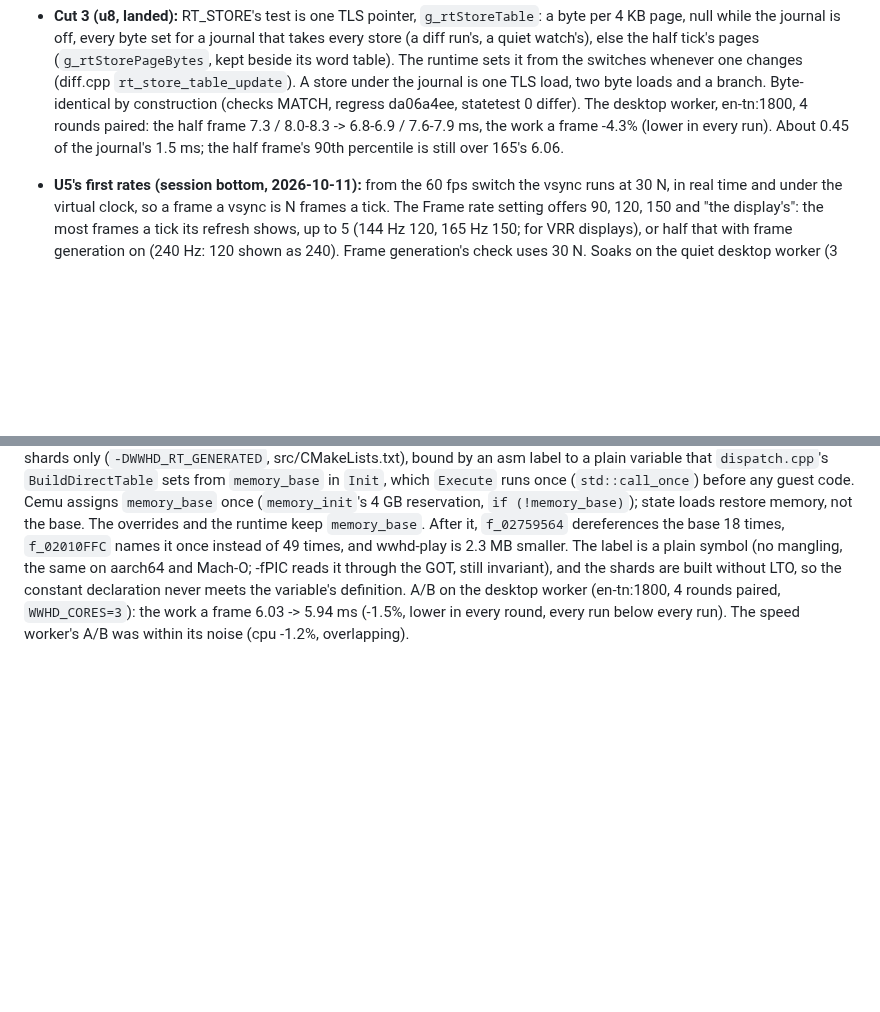
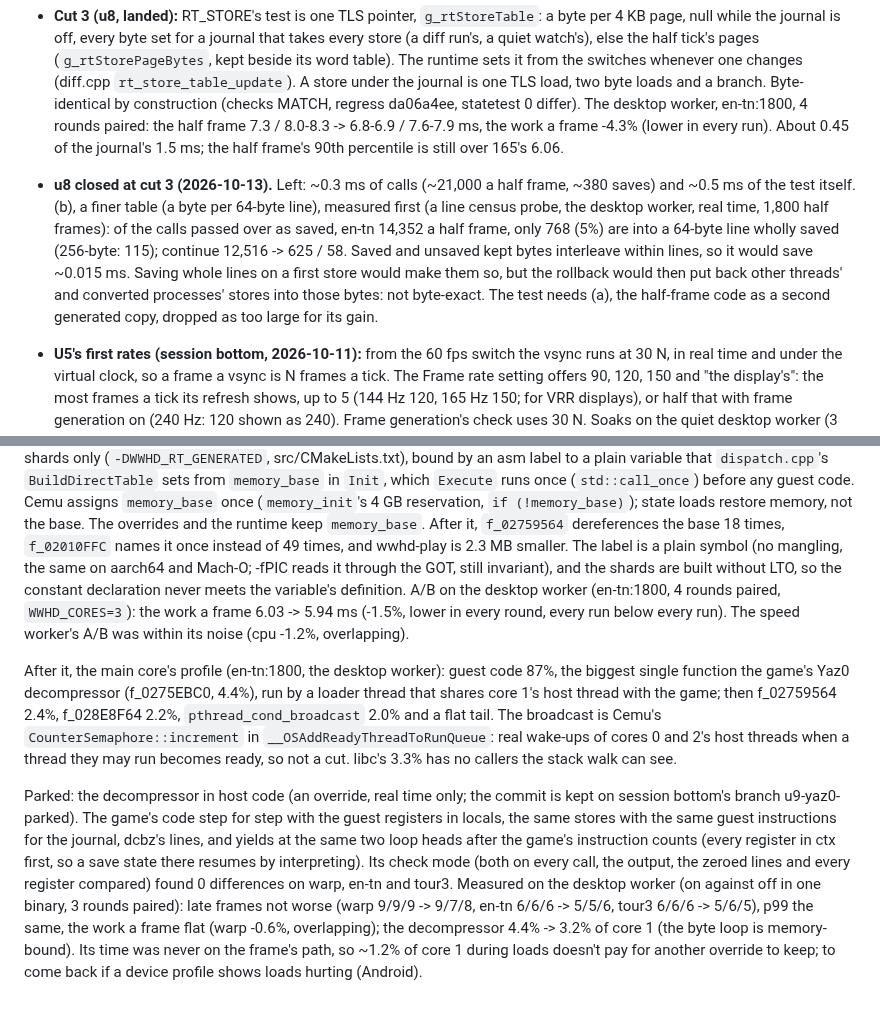
Before and after one commit to flossbud/WWHDRecomp, a Markdown page: docs/research/uncapped-plan.md, 2 parts joined by grey strips. Rendered like a GitHub page; blank space fills up the shorter version.

Commit message:
WW-14: uncapped-plan.md: u9 and u8 closed. The main core's profile after u9's cut 2 (en-tn, the desktop worker): guest code 87%, the game's Yaz0 decompressor 4.4% (a loader thread on core 1's host thread), then a flat tail; pthread_cond_broadcast is the run queue's real wake-ups of cores 0 and 2. The decompressor in host code (an override, real time only) measured and parked: exact (its check mode 0 differences on warp, en-tn, tour3), late frames not worse, the decompressor 4.4% -> 3.2% of core 1 but never on the frame's path, so not worth another override (kept on a session branch; for Android if loads hurt). u8 closed at cut 3: option (b), a byte per 64-byte line, measured first by a census probe: of ~14,350 calls a half frame passed over as saved, 5% are into wholly saved lines (~0.015 ms), as saved and unsaved kept bytes interleave; whole-line saves would put back other threads' and converted processes' stores (session bottom)
Co-Authored-By: Claude Opus 5.5 <noreply@anthropic.com>

```diff
--- a/docs/research/uncapped-plan.md
+++ b/docs/research/uncapped-plan.md
@@ -191,6 +191,13 @@ So the half frame costs about what the whole does, not 0.78 of it (the draws are
   branch. Byte-identical by construction (checks MATCH, regress da06a4ee, statetest 0 differ). The desktop worker,
   en-tn:1800, 4 rounds paired: the half frame 7.3 / 8.0-8.3 -> 6.8-6.9 / 7.6-7.9 ms, the work a frame -4.3% (lower
   in every run). About 0.45 of the journal's 1.5 ms; the half frame's 90th percentile is still over 165's 6.06.
+- **u8 closed at cut 3 (2026-10-13).** Left: ~0.3 ms of calls (~21,000 a half frame, ~380 saves) and ~0.5 ms of the test
+  itself. (b), a finer table (a byte per 64-byte line), measured first (a line census probe, the desktop worker, real
+  time, 1,800 half frames): of the calls passed over as saved, en-tn 14,352 a half frame, only 768 (5%) are into a
+  64-byte line wholly saved (256-byte: 115); continue 12,516 -> 625 / 58. Saved and unsaved kept bytes interleave
+  within lines, so it would save ~0.015 ms. Saving whole lines on a first store would make them so, but the rollback
+  would then put back other threads' and converted processes' stores into those bytes: not byte-exact. The test
+  needs (a), the half-frame code as a second generated copy, dropped as too large for its gain.
 - **U5's first rates (session bottom, 2026-10-11):** from the 60 fps switch the vsync runs at 30 N, in real time and
   under the virtual clock, so a frame a vsync is N frames a tick. The Frame rate setting offers 90, 120, 150 and "the
   display's": the most frames a tick its refresh shows, up to 5 (144 Hz 120, 165 Hz 150; for VRR displays), or half
@@ -292,3 +299,19 @@ label is a plain symbol (no mangling, the same on aarch64 and Mach-O; -fPIC read
 and the shards are built without LTO, so the constant declaration never meets the variable's definition.
 A/B on the desktop worker (en-tn:1800, 4 rounds paired, `WWHD_CORES=3`): the work a frame 6.03 -> 5.94 ms (-1.5%,
 lower in every round, every run below every run). The speed worker's A/B was within its noise (cpu -1.2%, overlapping).
+
+After it, the main core's profile (en-tn:1800, the desktop worker): guest code 87%, the biggest single function the game's
+Yaz0 decompressor (f_0275EBC0, 4.4%), run by a loader thread that shares core 1's host thread with the game; then
+f_02759564 2.4%, f_028E8F64 2.2%, `pthread_cond_broadcast` 2.0% and a flat tail. The broadcast is Cemu's
+`CounterSemaphore::increment` in `__OSAddReadyThreadToRunQueue`: real wake-ups of cores 0 and 2's host threads when a
+thread they may run becomes ready, so not a cut. libc's 3.3% has no callers the stack walk can see.
+
+Parked: the decompressor in host code (an override, real time only; the commit is kept on session bottom's branch
+u9-yaz0-parked). The game's code step for step with the guest registers in locals, the same stores with the same guest
+instructions for the journal, dcbz's lines, and yields at the same two loop heads after the game's instruction counts
+(every register in ctx first, so a save state there resumes by interpreting). Its check mode (both on every call, the
+output, the zeroed lines and every register compared) found 0 differences on warp, en-tn and tour3. Measured on the
+desktop worker (on against off in one binary, 3 rounds paired): late frames not worse (warp 9/9/9 -> 9/7/8, en-tn
+6/6/6 -> 5/5/6, tour3 6/6/6 -> 5/6/5), p99 the same, the work a frame flat (warp -0.6%, overlapping); the decompressor
+4.4% -> 3.2% of core 1 (the byte loop is memory-bound). Its time was never on the frame's path, so ~1.2% of core 1
+during loads doesn't pay for another override to keep; to come back if a device profile shows loads hurting (Android).
```
